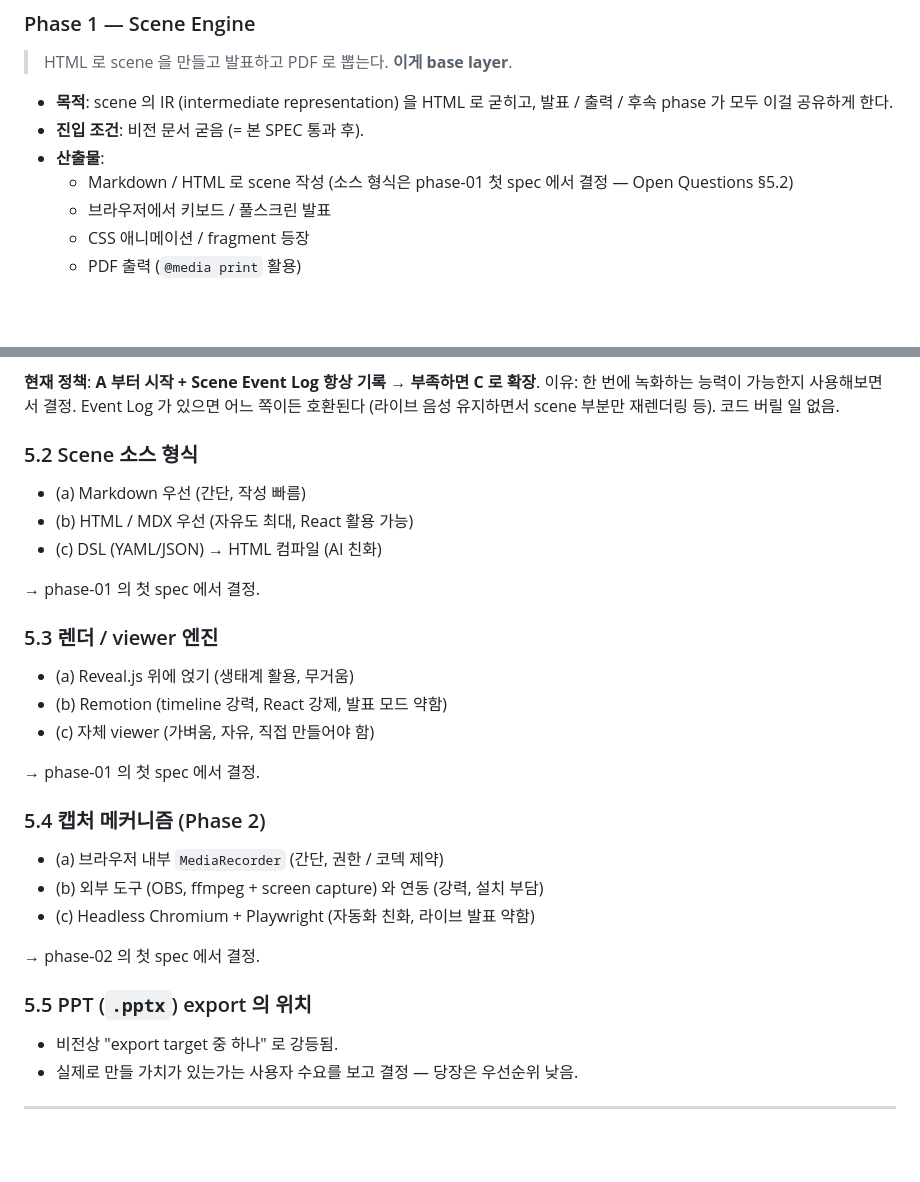
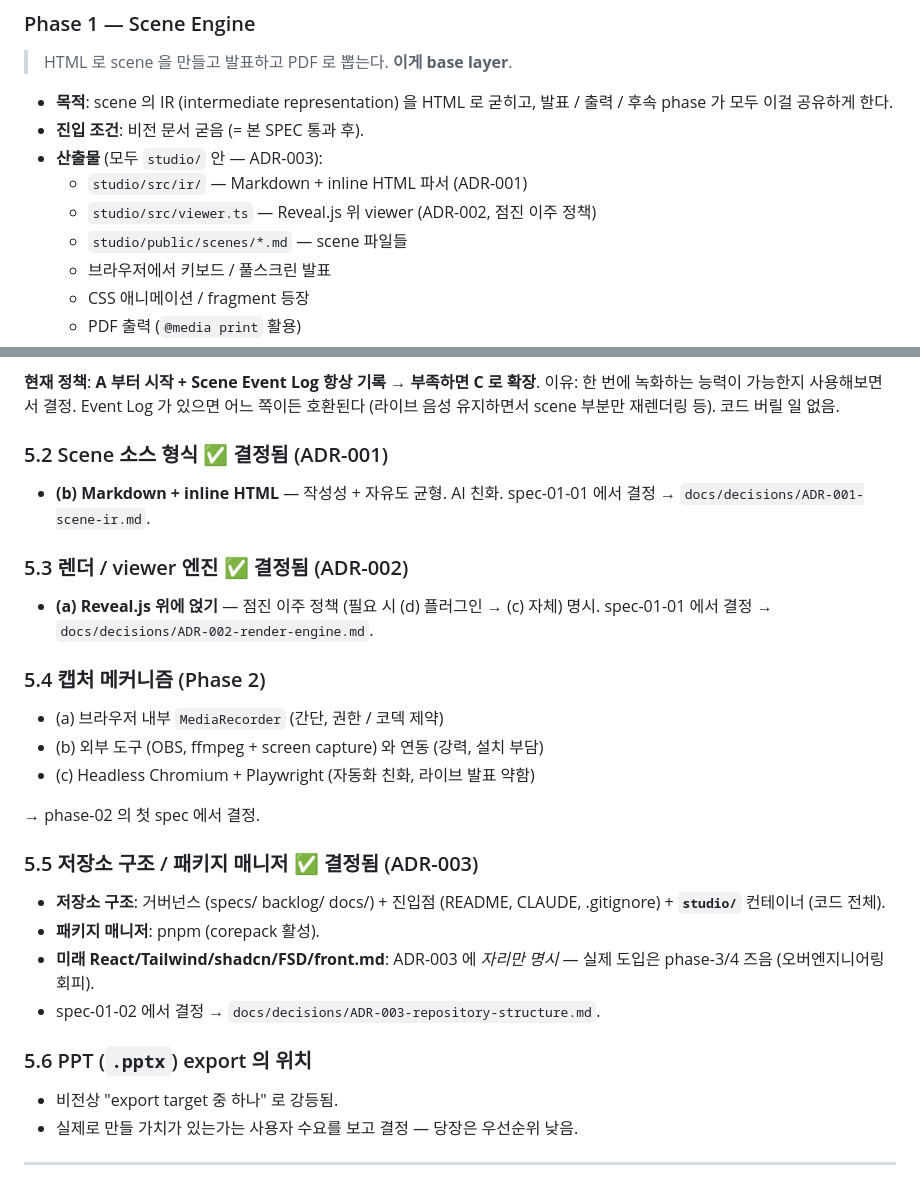
Before and after one commit to Changsik00/scene-flow, a Markdown page: docs/planning.md, 2 parts joined by grey strips. Drawn GitHub-style; blank space fills up the shorter version.

```diff
--- a/docs/planning.md
+++ b/docs/planning.md
@@ -37,8 +37,10 @@ Phase 1 (base)   Scene Engine          HTML scene + viewer + PDF
 
 - **목적**: scene 의 IR (intermediate representation) 을 HTML 로 굳히고, 발표 / 출력 / 후속 phase 가 모두 이걸 공유하게 한다.
 - **진입 조건**: 비전 문서 굳음 (= 본 SPEC 통과 후).
-- **산출물**:
-  - Markdown / HTML 로 scene 작성 (소스 형식은 phase-01 첫 spec 에서 결정 — Open Questions §5.2)
+- **산출물** (모두 `studio/` 안 — ADR-003):
+  - `studio/src/ir/` — Markdown + inline HTML 파서 (ADR-001)
+  - `studio/src/viewer.ts` — Reveal.js 위 viewer (ADR-002, 점진 이주 정책)
+  - `studio/public/scenes/*.md` — scene 파일들
   - 브라우저에서 키보드 / 풀스크린 발표
   - CSS 애니메이션 / fragment 등장
   - PDF 출력 (`@media print` 활용)
@@ -144,21 +146,13 @@ Phase 2 의 녹화 모델:
 **현재 정책**: **A 부터 시작 + Scene Event Log 항상 기록 → 부족하면 C 로 확장**.
 이유: 한 번에 녹화하는 능력이 가능한지 사용해보면서 결정. Event Log 가 있으면 어느 쪽이든 호환된다 (라이브 음성 유지하면서 scene 부분만 재렌더링 등). 코드 버릴 일 없음.
 
-### 5.2 Scene 소스 형식
+### 5.2 Scene 소스 형식  ✅ 결정됨 (ADR-001)
 
-- (a) Markdown 우선 (간단, 작성 빠름)
-- (b) HTML / MDX 우선 (자유도 최대, React 활용 가능)
-- (c) DSL (YAML/JSON) → HTML 컴파일 (AI 친화)
+- **(b) Markdown + inline HTML** — 작성성 + 자유도 균형. AI 친화. spec-01-01 에서 결정 → `docs/decisions/ADR-001-scene-ir.md`.
 
-→ phase-01 의 첫 spec 에서 결정.
+### 5.3 렌더 / viewer 엔진  ✅ 결정됨 (ADR-002)
 
-### 5.3 렌더 / viewer 엔진
-
-- (a) Reveal.js 위에 얹기 (생태계 활용, 무거움)
-- (b) Remotion (timeline 강력, React 강제, 발표 모드 약함)
-- (c) 자체 viewer (가벼움, 자유, 직접 만들어야 함)
-
-→ phase-01 의 첫 spec 에서 결정.
+- **(a) Reveal.js 위에 얹기** — 점진 이주 정책 (필요 시 (d) 플러그인 → (c) 자체) 명시. spec-01-01 에서 결정 → `docs/decisions/ADR-002-render-engine.md`.
 
 ### 5.4 캡처 메커니즘 (Phase 2)
 
@@ -168,7 +162,14 @@ Phase 2 의 녹화 모델:
 
 → phase-02 의 첫 spec 에서 결정.
 
-### 5.5 PPT (`.pptx`) export 의 위치
+### 5.5 저장소 구조 / 패키지 매니저  ✅ 결정됨 (ADR-003)
+
+- **저장소 구조**: 거버넌스 (specs/ backlog/ docs/) + 진입점 (README, CLAUDE, .gitignore) + **`studio/`** 컨테이너 (코드 전체).
+- **패키지 매니저**: pnpm (corepack 활성).
+- **미래 React/Tailwind/shadcn/FSD/front.md**: ADR-003 에 *자리만 명시* — 실제 도입은 phase-3/4 즈음 (오버엔지니어링 회피).
+- spec-01-02 에서 결정 → `docs/decisions/ADR-003-repository-structure.md`.
+
+### 5.6 PPT (`.pptx`) export 의 위치
 
 - 비전상 "export target 중 하나" 로 강등됨.
 - 실제로 만들 가치가 있는가는 사용자 수요를 보고 결정 — 당장은 우선순위 낮음.
```
Also changed, not shown: README.md (+20 -1 lines).
